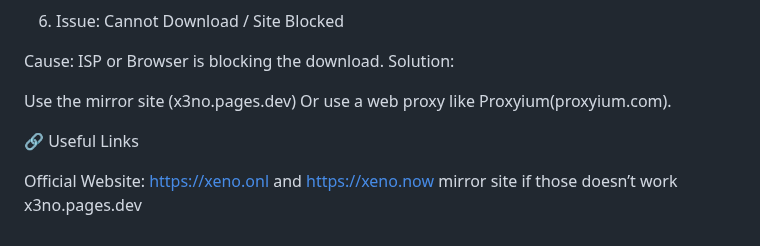
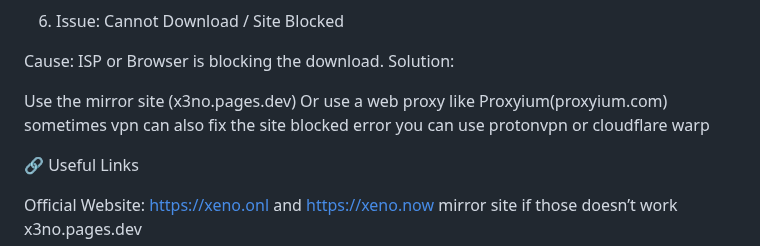
Before and after one commit to Dertme314/xeno-fixes, a Markdown page: context.md, the part around the change. Rendered like a GitHub page.

Commit message:
Update solution for download blocking issues
Added VPN options for site access issues.

```diff
--- a/context.md
+++ b/context.md
@@ -88,7 +88,7 @@ Restart Xeno.
 Cause: ISP or Browser is blocking the download.
 Solution:
 
-Use the mirror site (x3no.pages.dev) Or use a web proxy like Proxyium(proxyium.com).
+Use the mirror site (x3no.pages.dev) Or use a web proxy like Proxyium(proxyium.com) sometimes vpn can also fix the site blocked error you can use protonvpn or cloudflare warp
 
 🔗 Useful Links
 
```
